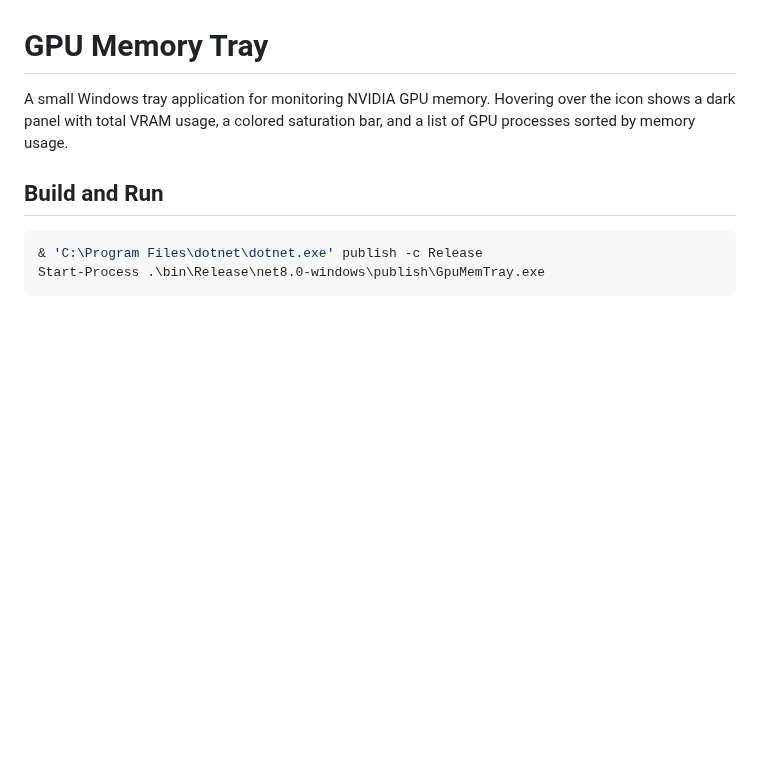
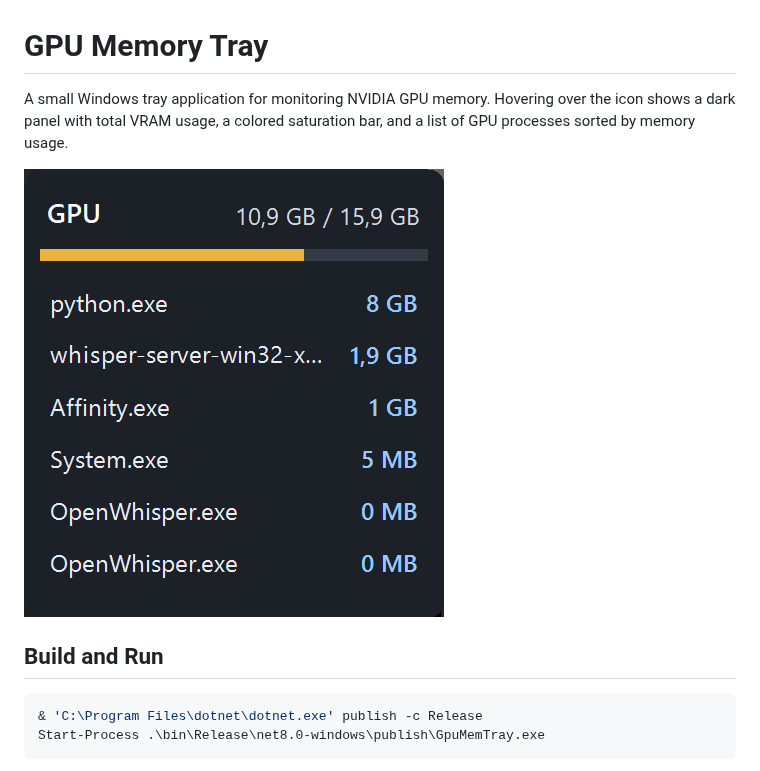
Before and after one commit to zaum/GpuMemTray, a Markdown page: README.md, the part around the change. GitHub-like rendering; pictures changed too: img/screenshot.png (added); blank space fills up the shorter version.

Commit message:
Add screenshot to README

```diff
--- a/README.md
+++ b/README.md
@@ -1,6 +1,8 @@
 # GPU Memory Tray
 
 A small Windows tray application for monitoring NVIDIA GPU memory. Hovering over the icon shows a dark panel with total VRAM usage, a colored saturation bar, and a list of GPU processes sorted by memory usage.
+
+![GPU Memory Tray screenshot](img/screenshot.png)
 
 ## Build and Run
 
```
